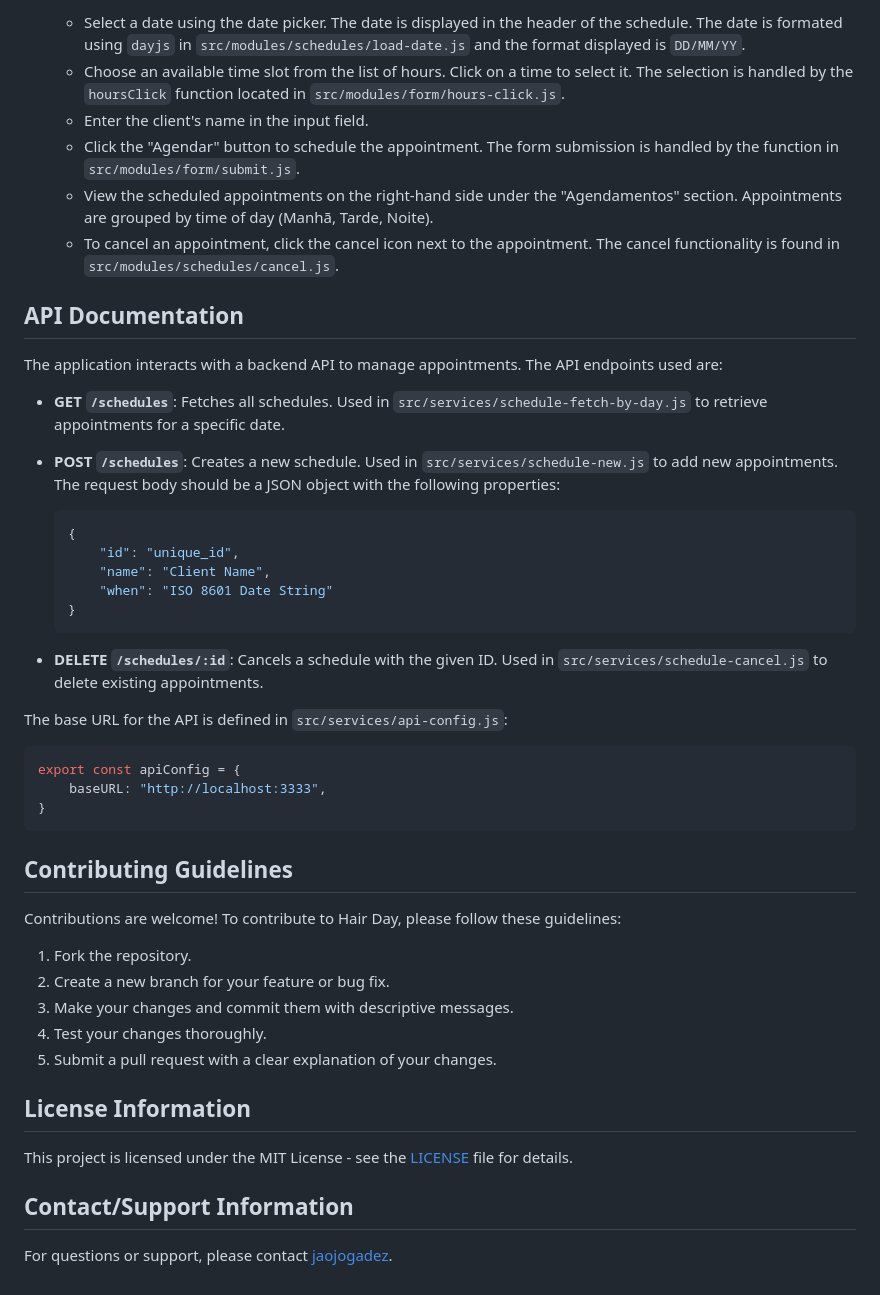
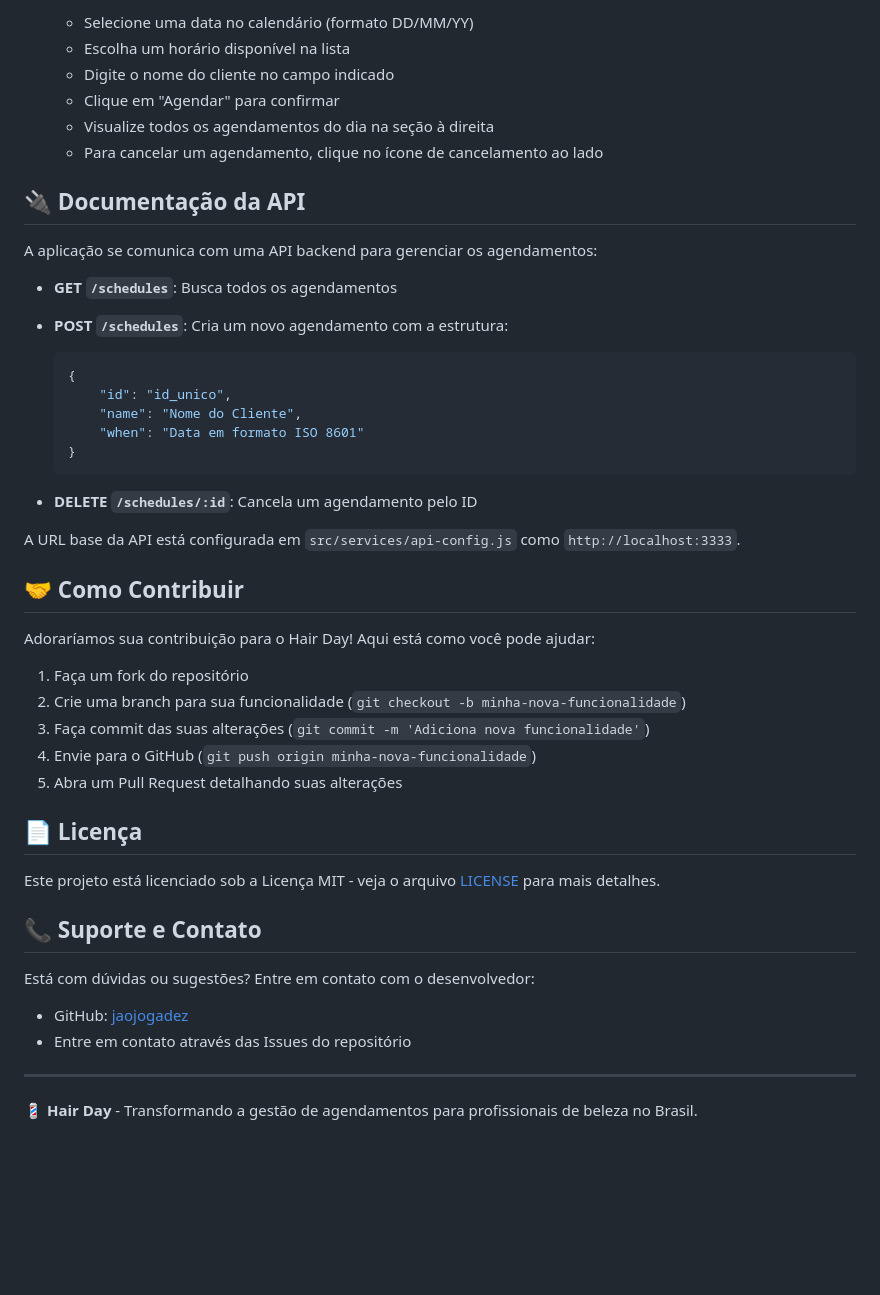
Before and after one commit to jaojogadez/hairday, a Markdown page: README.md, the part around the change printed below. GitHub-like rendering; blank space fills up the shorter version.

````diff
--- a/README.md
+++ b/README.md
@@ -79,50 +78,51 @@ Before running the application, ensure you have the following installed:
 
-    *   Select a date using the date picker. The date is displayed in the header of the schedule. The date is formated using `dayjs` in `src/modules/schedules/load-date.js` and the format displayed is `DD/MM/YY`.
-    *   Choose an available time slot from the list of hours. Click on a time to select it. The selection is handled by the `hoursClick` function located in `src/modules/form/hours-click.js`.
-    *   Enter the client's name in the input field.
-    *   Click the "Agendar" button to schedule the appointment.  The form submission is handled by the function in `src/modules/form/submit.js`.
-    *   View the scheduled appointments on the right-hand side under the "Agendamentos" section. Appointments are grouped by time of day (Manhã, Tarde, Noite).
-    *   To cancel an appointment, click the cancel icon next to the appointment.  The cancel functionality is found in `src/modules/schedules/cancel.js`.
+   * Selecione uma data no calendário (formato DD/MM/YY)
+   * Escolha um horário disponível na lista
+   * Digite o nome do cliente no campo indicado
+   * Clique em "Agendar" para confirmar
+   * Visualize todos os agendamentos do dia na seção à direita
+   * Para cancelar um agendamento, clique no ícone de cancelamento ao lado
 
-## API Documentation
+## 🔌 Documentação da API
 
-The application interacts with a backend API to manage appointments. The API endpoints used are:
+A aplicação se comunica com uma API backend para gerenciar os agendamentos:
 
-*   **GET `/schedules`**: Fetches all schedules. Used in `src/services/schedule-fetch-by-day.js` to retrieve appointments for a specific date.
-*   **POST `/schedules`**: Creates a new schedule. Used in `src/services/schedule-new.js` to add new appointments. The request body should be a JSON object with the following properties:
+* **GET `/schedules`**: Busca todos os agendamentos
+* **POST `/schedules`**: Cria um novo agendamento com a estrutura:
 
-    ```json
-    {
-        "id": "unique_id",
-        "name": "Client Name",
-        "when": "ISO 8601 Date String"
-    }
-    ```
+  ```json
+  {
+      "id": "id_unico",
+      "name": "Nome do Cliente",
+      "when": "Data em formato ISO 8601"
+  }
+  ```
 
-*   **DELETE `/schedules/:id`**: Cancels a schedule with the given ID. Used in `src/services/schedule-cancel.js` to delete existing appointments.
+* **DELETE `/schedules/:id`**: Cancela um agendamento pelo ID
 
-The base URL for the API is defined in `src/services/api-config.js`:
+A URL base da API está configurada em `src/services/api-config.js` como `http://localhost:3333`.
 
-```javascript
-export const apiConfig = {
-    baseURL: "http://localhost:3333",
-}
-```
+## 🤝 Como Contribuir
 
-## Contributing Guidelines
+Adoraríamos sua contribuição para o Hair Day! Aqui está como você pode ajudar:
 
-Contributions are welcome! To contribute to Hair Day, please follow these guidelines:
+1. Faça um fork do repositório
+2. Crie uma branch para sua funcionalidade (`git checkout -b minha-nova-funcionalidade`)
+3. Faça commit das suas alterações (`git commit -m 'Adiciona nova funcionalidade'`)
+4. Envie para o GitHub (`git push origin minha-nova-funcionalidade`)
+5. Abra um Pull Request detalhando suas alterações
 
-1.  Fork the repository.
-2.  Create a new branch for your feature or bug fix.
-3.  Make your changes and commit them with descriptive messages.
-4.  Test your changes thoroughly.
-5.  Submit a pull request with a clear explanation of your changes.
+## 📄 Licença
 
-## License Information
+Este projeto está licenciado sob a Licença MIT - veja o arquivo [LICENSE](LICENSE) para mais detalhes.
 
-This project is licensed under the MIT License - see the [LICENSE](LICENSE) file for details.
+## 📞 Suporte e Contato
 
-## Contact/Support Information
+Está com dúvidas ou sugestões? Entre em contato com o desenvolvedor:
 
-For questions or support, please contact [jaojogadez](https://github.com/jaojogadez).
+* GitHub: [jaojogadez](https://github.com/jaojogadez)
+* Entre em contato através das Issues do repositório
+
+---
+
+💈 **Hair Day** - Transformando a gestão de agendamentos para profissionais de beleza no Brasil.
````
Also changed, not shown: other parts of README.md (+51 -52 lines).
